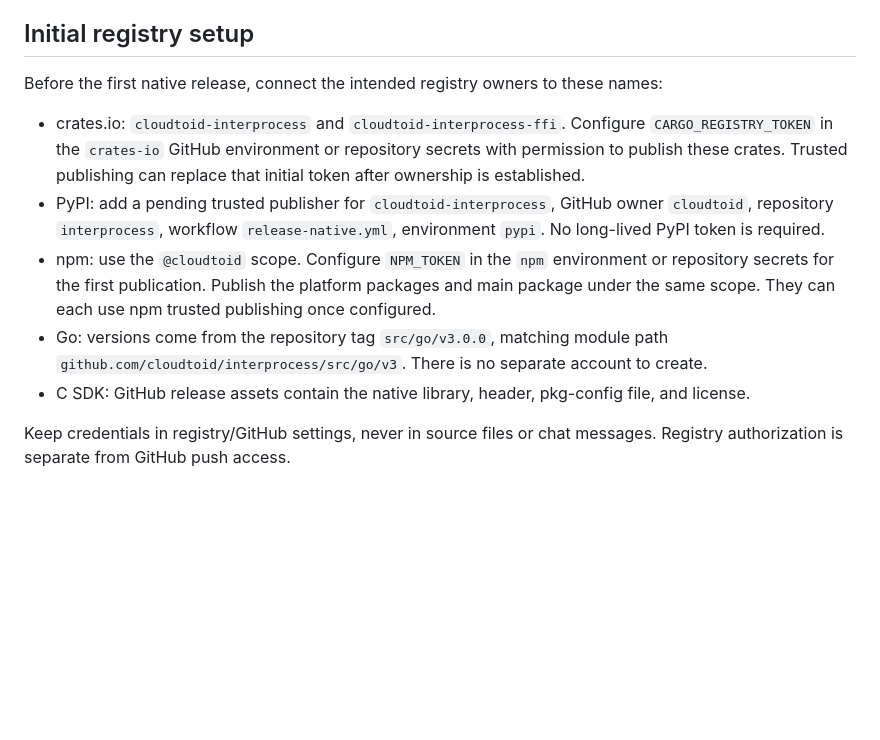
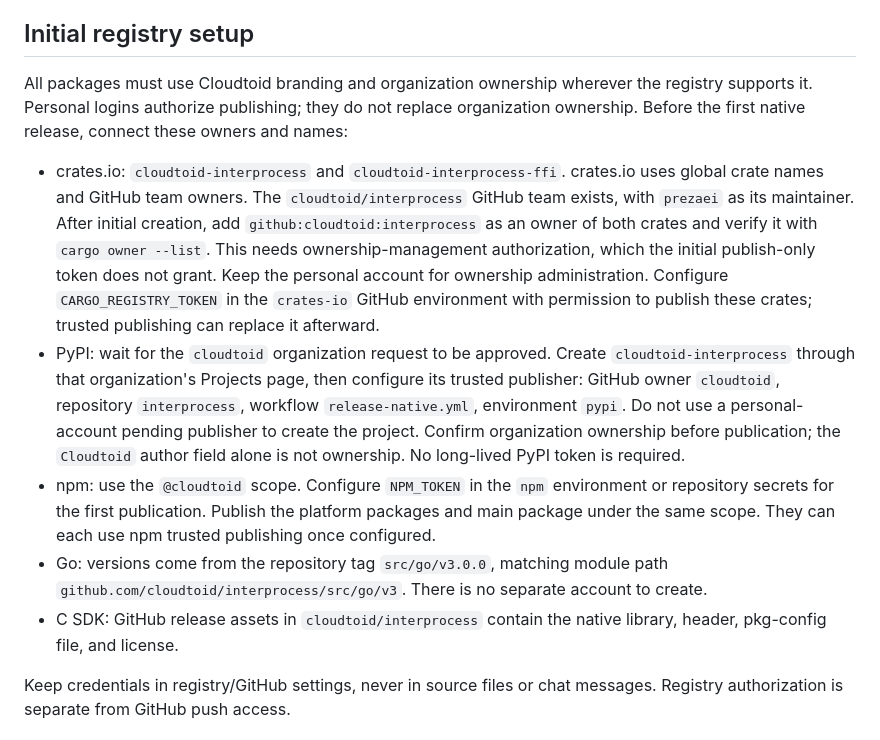
Before and after one commit to cloudtoid/interprocess, a Markdown page: docs/releasing.md, the part around the change. GitHub-like rendering; blank space fills up the shorter version.

Commit message:
Require Cloudtoid organization ownership for package releases

```diff
--- a/docs/releasing.md
+++ b/docs/releasing.md
@@ -18,13 +18,13 @@ The Native core workflow checks Rust formatting, linting, crash recovery, and C
 
 ## Initial registry setup
 
-Before the first native release, connect the intended registry owners to these names:
+All packages must use Cloudtoid branding and organization ownership wherever the registry supports it. Personal logins authorize publishing; they do not replace organization ownership. Before the first native release, connect these owners and names:
 
-- crates.io: `cloudtoid-interprocess` and `cloudtoid-interprocess-ffi`. Configure `CARGO_REGISTRY_TOKEN` in the `crates-io` GitHub environment or repository secrets with permission to publish these crates. Trusted publishing can replace that initial token after ownership is established.
-- PyPI: add a pending trusted publisher for `cloudtoid-interprocess`, GitHub owner `cloudtoid`, repository `interprocess`, workflow `release-native.yml`, environment `pypi`. No long-lived PyPI token is required.
+- crates.io: `cloudtoid-interprocess` and `cloudtoid-interprocess-ffi`. crates.io uses global crate names and GitHub team owners. The `cloudtoid/interprocess` GitHub team exists, with `prezaei` as its maintainer. After initial creation, add `github:cloudtoid:interprocess` as an owner of both crates and verify it with `cargo owner --list`. This needs ownership-management authorization, which the initial publish-only token does not grant. Keep the personal account for ownership administration. Configure `CARGO_REGISTRY_TOKEN` in the `crates-io` GitHub environment with permission to publish these crates; trusted publishing can replace it afterward.
+- PyPI: wait for the `cloudtoid` organization request to be approved. Create `cloudtoid-interprocess` through that organization's Projects page, then configure its trusted publisher: GitHub owner `cloudtoid`, repository `interprocess`, workflow `release-native.yml`, environment `pypi`. Do not use a personal-account pending publisher to create the project. Confirm organization ownership before publication; the `Cloudtoid` author field alone is not ownership. No long-lived PyPI token is required.
 - npm: use the `@cloudtoid` scope. Configure `NPM_TOKEN` in the `npm` environment or repository secrets for the first publication. Publish the platform packages and main package under the same scope. They can each use npm trusted publishing once configured.
 - Go: versions come from the repository tag `src/go/v3.0.0`, matching module path `github.com/cloudtoid/interprocess/src/go/v3`. There is no separate account to create.
-- C SDK: GitHub release assets contain the native library, header, pkg-config file, and license.
+- C SDK: GitHub release assets in `cloudtoid/interprocess` contain the native library, header, pkg-config file, and license.
 
 Keep credentials in registry/GitHub settings, never in source files or chat messages. Registry authorization is separate from GitHub push access.
 
```
